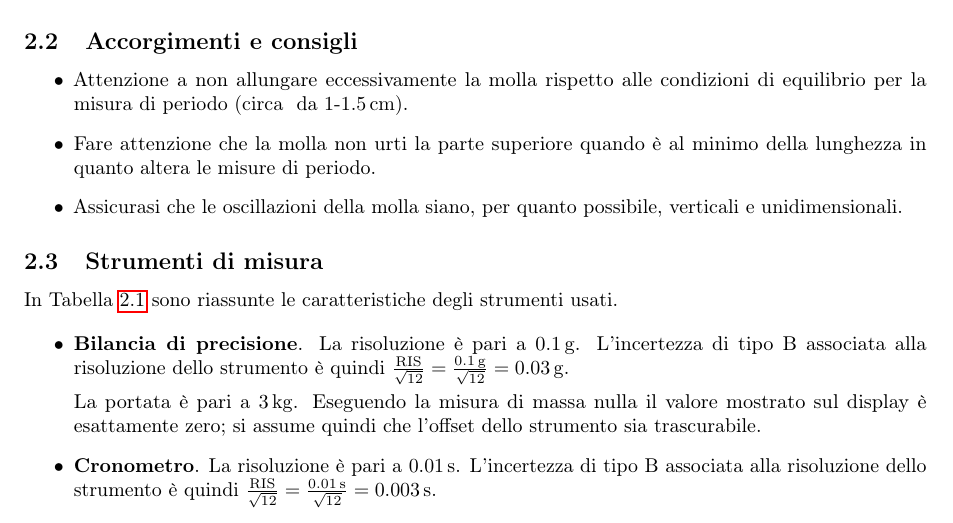
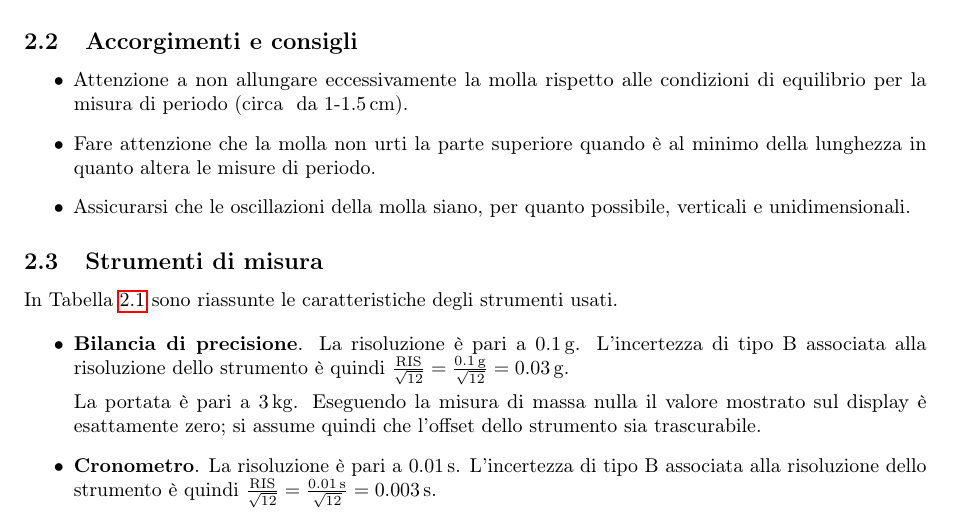
Before and after one commit to giuuliorusso/labcalc, a LaTeX document (LabMecc/PPI1-Molla/PPI1-Molla.tex): part of page 3 of 11, cut so that both start at the same text. Compiled offline with pdfLaTeX.

Commit message:
Update PPI1-Molla

```diff
--- a/LabMecc/PPI1-Molla/PPI1-Molla.tex
+++ b/LabMecc/PPI1-Molla/PPI1-Molla.tex
@@ -96,7 +96,7 @@
 \begin{itemize}
   \item Attenzione a non allungare eccessivamente la molla rispetto alle condizioni di equilibrio per la misura di periodo (circa \SIrange{1}{1.5}{\centi\metre}).
   \item Fare attenzione che la molla non urti la parte superiore quando è al minimo della lunghezza in quanto altera le misure di periodo.
-  \item Assicurasi che le oscillazioni della molla siano, per quanto possibile, verticali e unidimensionali.
+  \item Assicurarsi che le oscillazioni della molla siano, per quanto possibile, verticali e unidimensionali.
 \end{itemize}
 
 %-------------------------------
```
Also changed, not shown: LabMecc/PPI1-Molla/PPI1-Molla.pdf.
